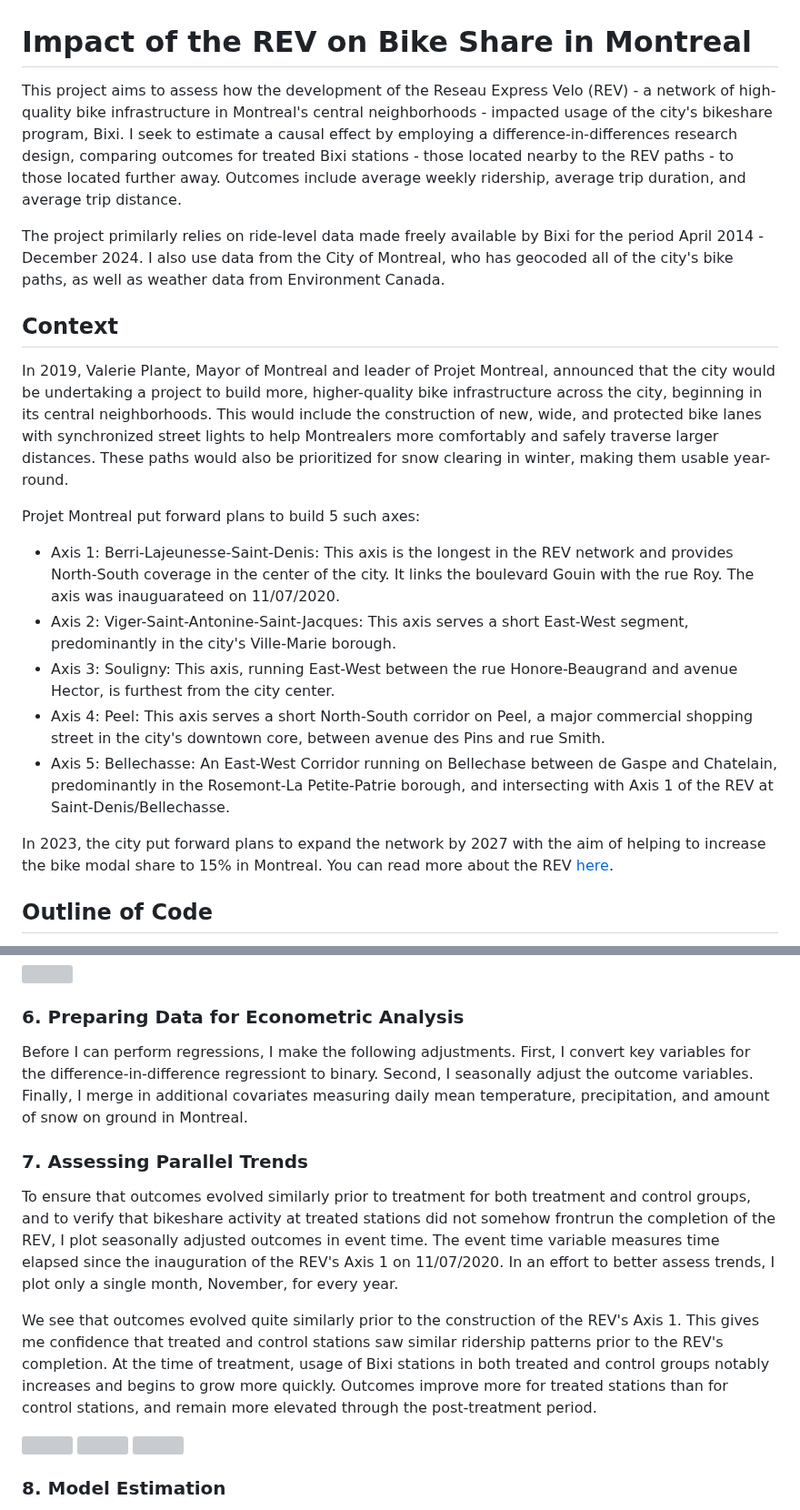
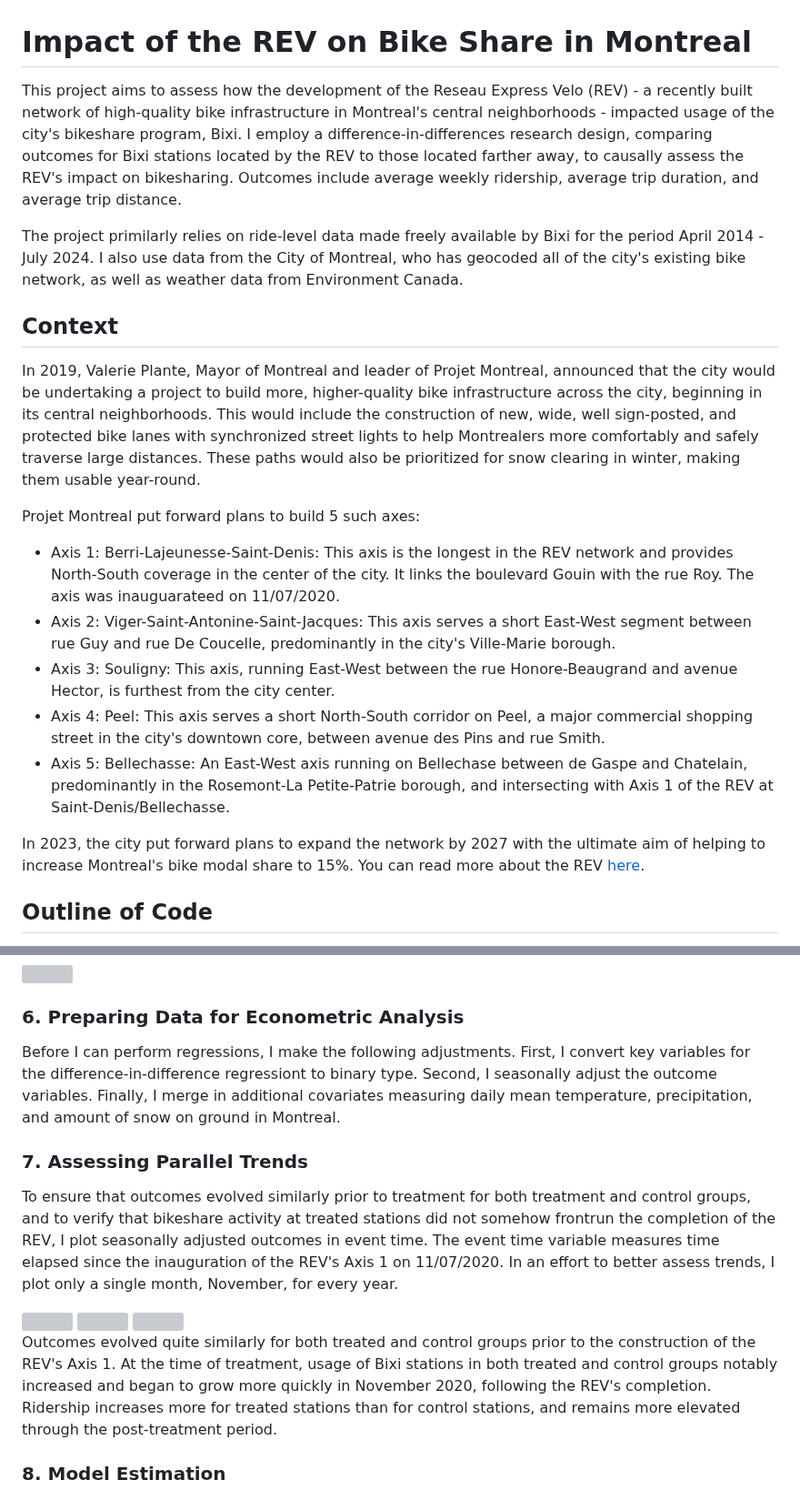
Before and after one commit to robertialenti/Bike-Share, a Markdown page: README.md, 2 parts joined by grey strips. Shown at 91% size. Rendered like a GitHub page; grey boxes are pictures that could not be loaded.

```diff
--- a/README.md
+++ b/README.md
@@ -1,21 +1,21 @@
 # Impact of the REV on Bike Share in Montreal
 
-This project aims to assess how the development of the Reseau Express Velo (REV) - a network of high-quality bike infrastructure in Montreal's central neighborhoods - impacted usage of the city's bikeshare program, Bixi. I seek to estimate a causal effect by employing a difference-in-differences research design, comparing outcomes for treated Bixi stations - those located nearby to the REV paths - to those located further away. Outcomes include average weekly ridership, average trip duration, and average trip distance.
+This project aims to assess how the development of the Reseau Express Velo (REV) - a recently built network of high-quality bike infrastructure in Montreal's central neighborhoods - impacted usage of the city's bikeshare program, Bixi. I employ a difference-in-differences research design, comparing outcomes for Bixi stations located by the REV to those located farther away, to causally assess the REV's impact on bikesharing. Outcomes include average weekly ridership, average trip duration, and average trip distance.
 
-The project primilarly relies on ride-level data made freely available by Bixi for the period April 2014 - December 2024. I also use data from the City of Montreal, who has geocoded all of the city's bike paths, as well as weather data from Environment Canada.
+The project primilarly relies on ride-level data made freely available by Bixi for the period April 2014 - July 2024. I also use data from the City of Montreal, who has geocoded all of the city's existing bike network, as well as weather data from Environment Canada.
 
 ## Context
-In 2019, Valerie Plante, Mayor of Montreal and leader of Projet Montreal, announced that the city would be undertaking a project to build more, higher-quality bike infrastructure across the city, beginning in its central neighborhoods. This would include the construction of new, wide, and protected bike lanes with synchronized street lights to help Montrealers more comfortably and safely traverse larger distances. These paths would also be prioritized for snow clearing in winter, making them usable year-round.
+In 2019, Valerie Plante, Mayor of Montreal and leader of Projet Montreal, announced that the city would be undertaking a project to build more, higher-quality bike infrastructure across the city, beginning in its central neighborhoods. This would include the construction of new, wide, well sign-posted, and protected bike lanes with synchronized street lights to help Montrealers more comfortably and safely traverse large distances. These paths would also be prioritized for snow clearing in winter, making them usable year-round.
 
 Projet Montreal put forward plans to build 5 such axes:
 
 - Axis 1: Berri-Lajeunesse-Saint-Denis: This axis is the longest in the REV network and provides North-South coverage in the center of the city. It links the boulevard Gouin with the rue Roy. The axis was inauguarateed on 11/07/2020.
-- Axis 2: Viger-Saint-Antonine-Saint-Jacques: This axis serves a short East-West segment, predominantly in the city's Ville-Marie borough.
+- Axis 2: Viger-Saint-Antonine-Saint-Jacques: This axis serves a short East-West segment between rue Guy and rue De Coucelle, predominantly in the city's Ville-Marie borough.
 - Axis 3: Souligny: This axis, running East-West between the rue Honore-Beaugrand and avenue Hector, is furthest from the city center.
 - Axis 4: Peel: This axis serves a short North-South corridor on Peel, a major commercial shopping street in the city's downtown core, between avenue des Pins and rue Smith.
-- Axis 5: Bellechasse: An East-West Corridor running on Bellechase between de Gaspe and Chatelain, predominantly in the Rosemont-La Petite-Patrie borough, and intersecting with Axis 1 of the REV at Saint-Denis/Bellechasse.
+- Axis 5: Bellechasse: An East-West axis running on Bellechase between de Gaspe and Chatelain, predominantly in the Rosemont-La Petite-Patrie borough, and intersecting with Axis 1 of the REV at Saint-Denis/Bellechasse.
 
-In 2023, the city put forward plans to expand the network by 2027 with the aim of helping to increase the bike modal share to 15% in Montreal. You can read more about the REV [here](https://montreal.ca/articles/le-rev-un-reseau-express-velo-4666).
+In 2023, the city put forward plans to expand the network by 2027 with the ultimate aim of helping to increase Montreal's bike modal share to 15%. You can read more about the REV [here](https://montreal.ca/articles/le-rev-un-reseau-express-velo-4666).
 
 ## Outline of Code
 Code for the project is written entirely in Python. The code is separated into 8 sections and ran primarily on a computing cluster, given that the complete raw dataset is too large to be saved in memory.
@@ -102,20 +104,18 @@ It's also informative to animate the previous static image. In doing so, it's cl
 <img src="https://github.com/robertialenti/Bixi/raw/main/figures/gif_map.gif" width="900" height="500">
 
 ### 6. Preparing Data for Econometric Analysis
-
-Before I can perform regressions, I make the following adjustments. First, I convert key variables for the difference-in-difference regressiont to binary. Second, I seasonally adjust the outcome variables. Finally, I merge in additional covariates measuring daily mean temperature, precipitation, and amount of snow on ground in Montreal.
+Before I can perform regressions, I make the following adjustments. First, I convert key variables for the difference-in-difference regressiont to binary type. Second, I seasonally adjust the outcome variables. Finally, I merge in additional covariates measuring daily mean temperature, precipitation, and amount of snow on ground in Montreal.
 
 ### 7. Assessing Parallel Trends
-
 To ensure that outcomes evolved similarly prior to treatment for both treatment and control groups, and to verify that bikeshare activity at treated stations did not somehow frontrun the completion of the REV, I plot seasonally adjusted outcomes in event time. The event time variable measures time elapsed since the inauguration of the REV's Axis 1 on 11/07/2020. In an effort to better assess trends, I plot only a single month, November, for every year.
-
-We see that outcomes evolved quite similarly prior to the construction of the REV's Axis 1. This gives me confidence that treated and control stations saw similar ridership patterns prior to the REV's completion. At the time of treatment, usage of Bixi stations in both treated and control groups notably increases and begins to grow more quickly. Outcomes improve more for treated stations than for control stations, and remain more elevated through the post-treatment period.
 
 <img src="https://github.com/robertialenti/Bixi/raw/main/figures/did_trip_count_sa.png" width="425" height="250">
 
 <img src="https://github.com/robertialenti/Bixi/raw/main/figures/did_trip_distance_sa.png" width="425" height="250">
 
 <img src="https://github.com/robertialenti/Bixi/raw/main/figures/did_trip_duration_sa.png" width="425" height="250">
+
+Outcomes evolved quite similarly for both treated and control groups prior to the construction of the REV's Axis 1. At the time of treatment, usage of Bixi stations in both treated and control groups notably increased and began to grow more quickly in November 2020, following the REV's completion. Ridership increases more for treated stations than for control stations, and remains more elevated through the post-treatment period.
 
 ### 8. Model Estimation
 I estimate a standard difference-in-difference model with \text{Post}, \text{Treatment}, and \text{Post \times Treatment} terms. In addition to the key difference-in-difference regressors, I also include a control for the distance between the Bixi station and the REV path as well as the interaction of the difference-in-difference regressor and the distance term, given that I expect the treatment effect to decline as the distance between ___ and the REV grows. I also include observable weather-related covariates that I think may impact outcomes, including temperature, precipitation, and the amount of snow on the ground, as well as a full set of monthly dummies. Robust standard errors are used. The regressions are performed at the weekly-station level as outcomes are much less noisy at a weekly level than at a daily level. The most comprehensive specification is shown below:
```
Also changed, not shown: other parts of README.md (+9 -7 lines).
